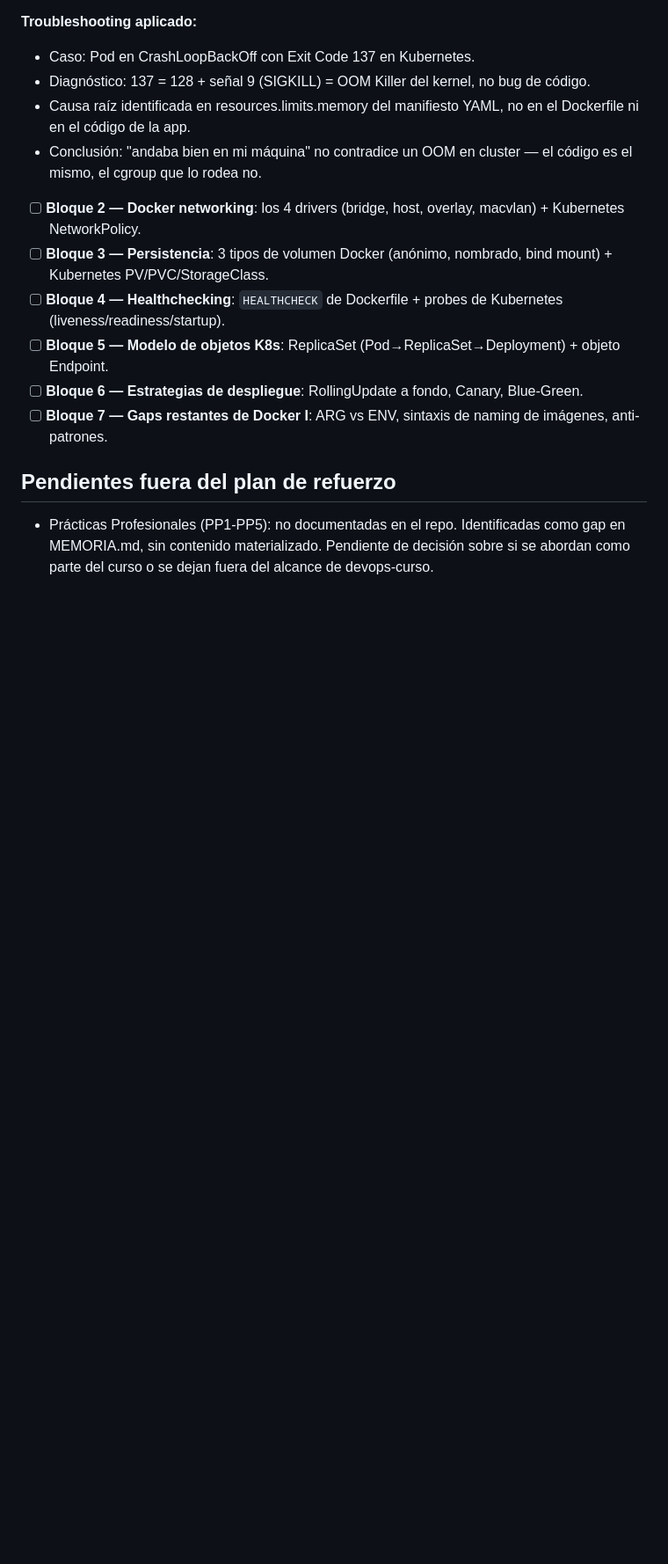
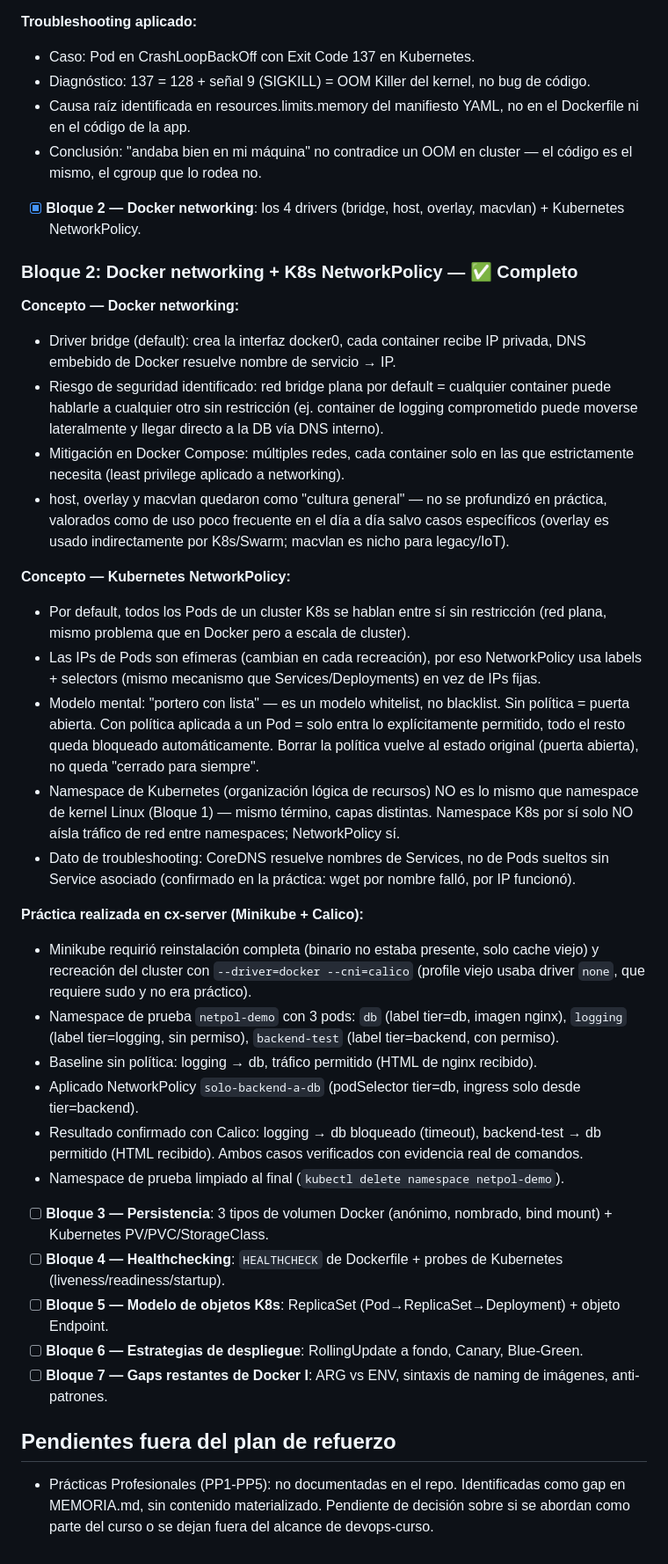
Before and after one commit to valen49/devops-curso, a Markdown page: refuerzo-conceptual/README.md, the part around one of its changes. Shown at 88% size. Drawn GitHub-style; blank space fills up the shorter version.

Commit message:
docs: marcar Bloque 2 (Docker networking + NetworkPolicy) como completo
Co-Authored-By: Claude Sonnet 5 <noreply@anthropic.com>

```diff
--- a/refuerzo-conceptual/README.md
+++ b/refuerzo-conceptual/README.md
@@ -33,7 +33,31 @@ cerrar el anterior.
 - Causa raíz identificada en resources.limits.memory del manifiesto YAML, no en el Dockerfile ni en el código de la app.
 - Conclusión: "andaba bien en mi máquina" no contradice un OOM en cluster — el código es el mismo, el cgroup que lo rodea no.
 
-- [ ] **Bloque 2 — Docker networking**: los 4 drivers (bridge, host, overlay, macvlan) + Kubernetes NetworkPolicy.
+- [x] **Bloque 2 — Docker networking**: los 4 drivers (bridge, host, overlay, macvlan) + Kubernetes NetworkPolicy.
+
+### Bloque 2: Docker networking + K8s NetworkPolicy — ✅ Completo
+
+**Concepto — Docker networking:**
+- Driver bridge (default): crea la interfaz docker0, cada container recibe IP privada, DNS embebido de Docker resuelve nombre de servicio → IP.
+- Riesgo de seguridad identificado: red bridge plana por default = cualquier container puede hablarle a cualquier otro sin restricción (ej. container de logging comprometido puede moverse lateralmente y llegar directo a la DB vía DNS interno).
+- Mitigación en Docker Compose: múltiples redes, cada container solo en las que estrictamente necesita (least privilege aplicado a networking).
+- host, overlay y macvlan quedaron como "cultura general" — no se profundizó en práctica, valorados como de uso poco frecuente en el día a día salvo casos específicos (overlay es usado indirectamente por K8s/Swarm; macvlan es nicho para legacy/IoT).
+
+**Concepto — Kubernetes NetworkPolicy:**
+- Por default, todos los Pods de un cluster K8s se hablan entre sí sin restricción (red plana, mismo problema que en Docker pero a escala de cluster).
+- Las IPs de Pods son efímeras (cambian en cada recreación), por eso NetworkPolicy usa labels + selectors (mismo mecanismo que Services/Deployments) en vez de IPs fijas.
+- Modelo mental: "portero con lista" — es un modelo whitelist, no blacklist. Sin política = puerta abierta. Con política aplicada a un Pod = solo entra lo explícitamente permitido, todo el resto queda bloqueado automáticamente. Borrar la política vuelve al estado original (puerta abierta), no queda "cerrado para siempre".
+- Namespace de Kubernetes (organización lógica de recursos) NO es lo mismo que namespace de kernel Linux (Bloque 1) — mismo término, capas distintas. Namespace K8s por sí solo NO aísla tráfico de red entre namespaces; NetworkPolicy sí.
+- Dato de troubleshooting: CoreDNS resuelve nombres de Services, no de Pods sueltos sin Service asociado (confirmado en la práctica: wget por nombre falló, por IP funcionó).
+
+**Práctica realizada en cx-server (Minikube + Calico):**
+- Minikube requirió reinstalación completa (binario no estaba presente, solo cache viejo) y recreación del cluster con `--driver=docker --cni=calico` (profile viejo usaba driver `none`, que requiere sudo y no era práctico).
+- Namespace de prueba `netpol-demo` con 3 pods: `db` (label tier=db, imagen nginx), `logging` (label tier=logging, sin permiso), `backend-test` (label tier=backend, con permiso).
+- Baseline sin política: logging → db, tráfico permitido (HTML de nginx recibido).
+- Aplicado NetworkPolicy `solo-backend-a-db` (podSelector tier=db, ingress solo desde tier=backend).
+- Resultado confirmado con Calico: logging → db bloqueado (timeout), backend-test → db permitido (HTML recibido). Ambos casos verificados con evidencia real de comandos.
+- Namespace de prueba limpiado al final (`kubectl delete namespace netpol-demo`).
+
 - [ ] **Bloque 3 — Persistencia**: 3 tipos de volumen Docker (anónimo, nombrado, bind mount) + Kubernetes PV/PVC/StorageClass.
 - [ ] **Bloque 4 — Healthchecking**: `HEALTHCHECK` de Dockerfile + probes de Kubernetes (liveness/readiness/startup).
 - [ ] **Bloque 5 — Modelo de objetos K8s**: ReplicaSet (Pod→ReplicaSet→Deployment) + objeto Endpoint.
```
Also changed, not shown: other parts of refuerzo-conceptual/README.md (+1 -1 lines).
